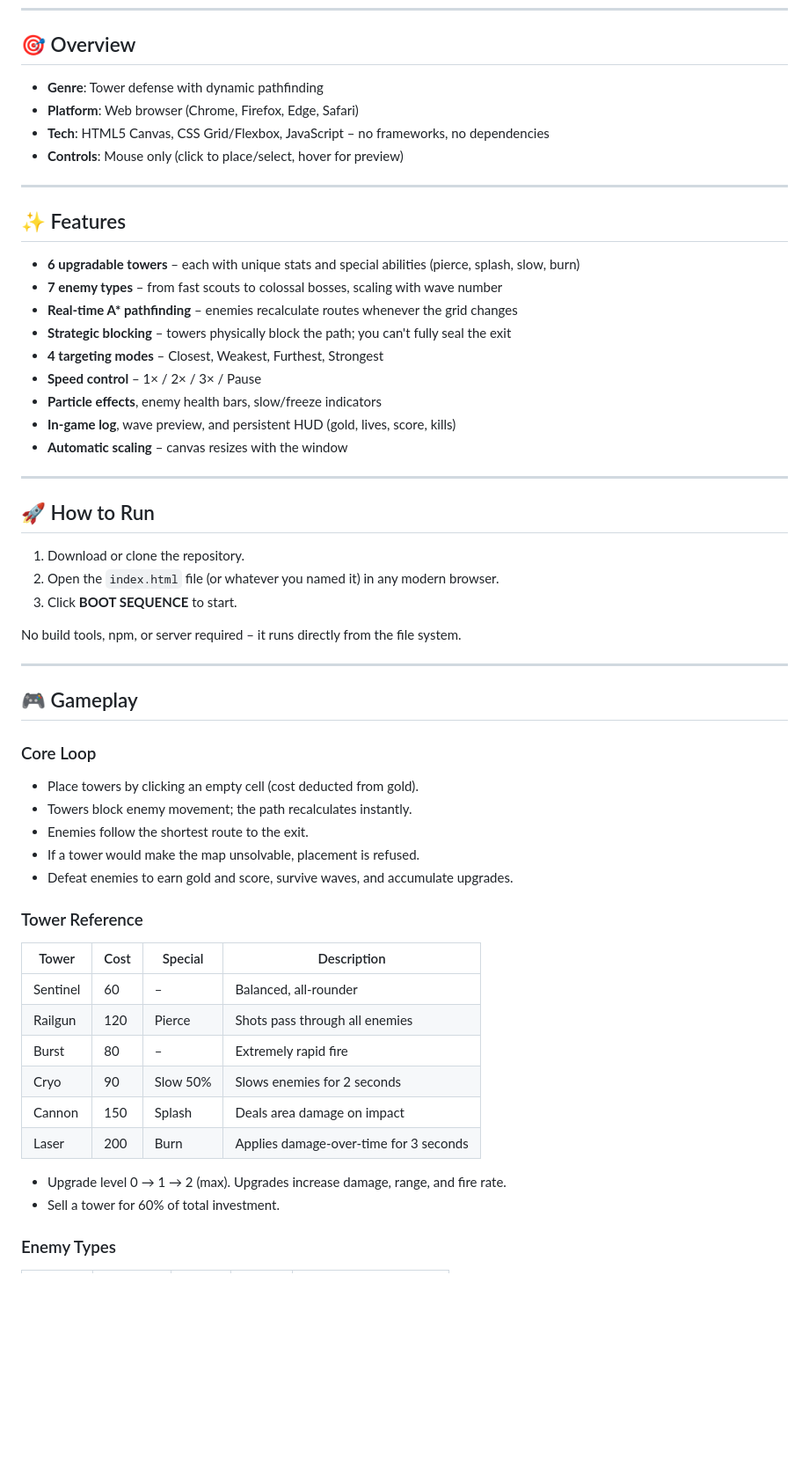
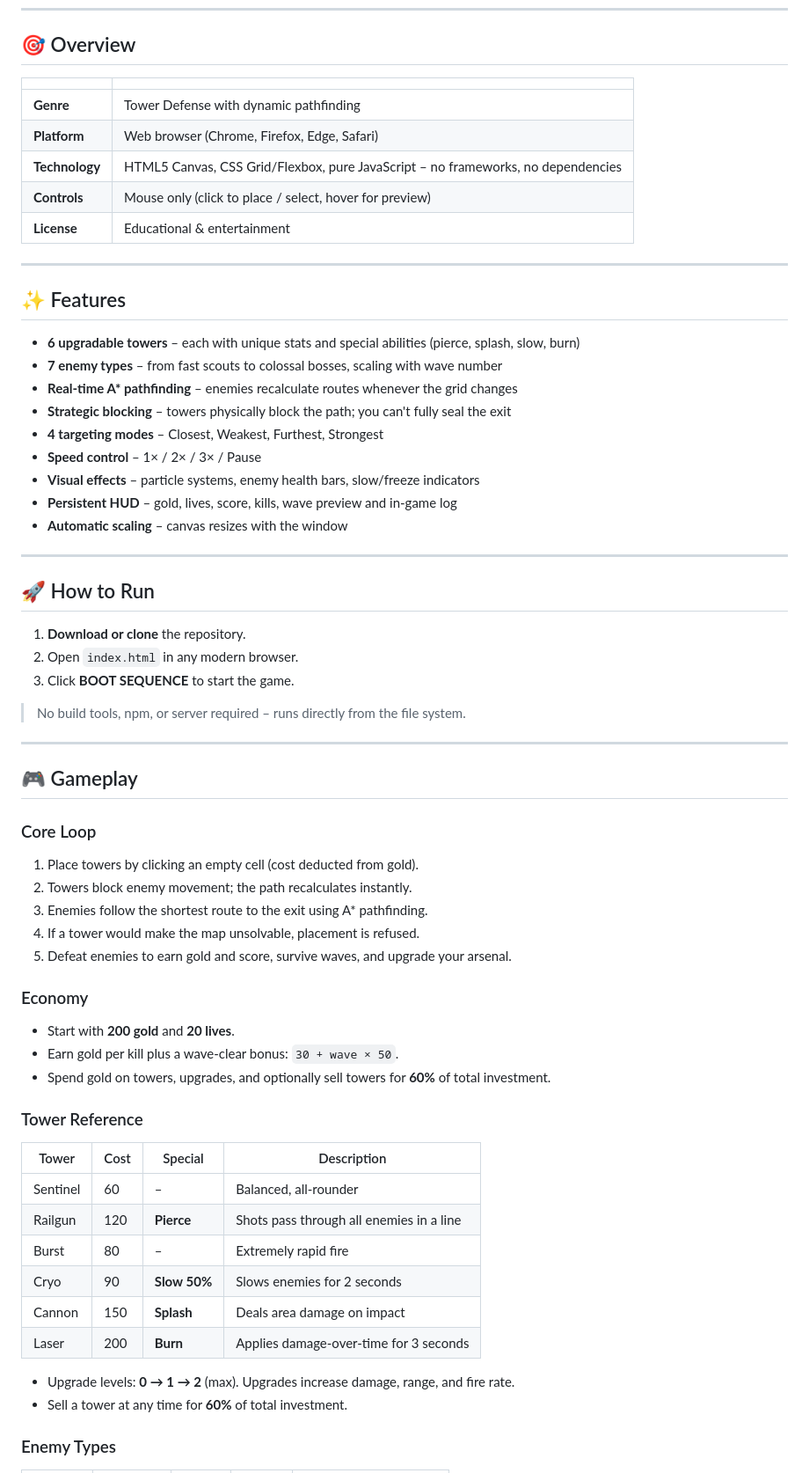
Before and after one commit to rahulrajsinghwork15072005-a11y/TOWER_DEFENCE, a Markdown page: README.md, the part around one of its changes. Shown at 88% size. Rendered like a GitHub page; blank space fills up the shorter version.

```diff
--- a/README.md
+++ b/README.md
@@ -10,10 +7,13 @@ Protect the exit node from relentless waves. Build and upgrade towers directly o
 
 ## 🎯 Overview
 
-- **Genre**: Tower defense with dynamic pathfinding
-- **Platform**: Web browser (Chrome, Firefox, Edge, Safari)
-- **Tech**: HTML5 Canvas, CSS Grid/Flexbox, JavaScript – no frameworks, no dependencies
-- **Controls**: Mouse only (click to place/select, hover for preview)
+| | |
+|---|---|
+| **Genre** | Tower Defense with dynamic pathfinding |
+| **Platform** | Web browser (Chrome, Firefox, Edge, Safari) |
+| **Technology** | HTML5 Canvas, CSS Grid/Flexbox, pure JavaScript – no frameworks, no dependencies |
+| **Controls** | Mouse only (click to place / select, hover for preview) |
+| **License** | Educational & entertainment |
 
 ---
 
@@ -25,45 +25,49 @@ Protect the exit node from relentless waves. Build and upgrade towers directly o
 - **Strategic blocking** – towers physically block the path; you can't fully seal the exit
 - **4 targeting modes** – Closest, Weakest, Furthest, Strongest
 - **Speed control** – 1× / 2× / 3× / Pause
-- **Particle effects**, enemy health bars, slow/freeze indicators
-- **In‑game log**, wave preview, and persistent HUD (gold, lives, score, kills)
+- **Visual effects** – particle systems, enemy health bars, slow/freeze indicators
+- **Persistent HUD** – gold, lives, score, kills, wave preview and in‑game log
 - **Automatic scaling** – canvas resizes with the window
 
 ---
 
 ## 🚀 How to Run
 
-1. Download or clone the repository.
-2. Open the `index.html` file (or whatever you named it) in any modern browser.
-3. Click **BOOT SEQUENCE** to start.
+1. **Download or clone** the repository.
+2. Open `index.html` in any modern browser.
+3. Click **BOOT SEQUENCE** to start the game.
 
-No build tools, npm, or server required – it runs directly from the file system.
+> No build tools, npm, or server required – runs directly from the file system.
 
 ---
 
 ## 🎮 Gameplay
 
 ### Core Loop
+1. Place towers by clicking an empty cell (cost deducted from gold).
+2. Towers block enemy movement; the path recalculates instantly.
+3. Enemies follow the shortest route to the exit using A\* pathfinding.
+4. If a tower would make the map unsolvable, placement is refused.
+5. Defeat enemies to earn gold and score, survive waves, and upgrade your arsenal.
 
-- Place towers by clicking an empty cell (cost deducted from gold).
-- Towers block enemy movement; the path recalculates instantly.
-- Enemies follow the shortest route to the exit.
-- If a tower would make the map unsolvable, placement is refused.
-- Defeat enemies to earn gold and score, survive waves, and accumulate upgrades.
+### Economy
+- Start with **200 gold** and **20 lives**.
+- Earn gold per kill plus a wave‑clear bonus: `30 + wave × 50`.
+- Spend gold on towers, upgrades, and optionally sell towers for **60%** of total investment.
 
 ### Tower Reference
 
-| Tower    | Cost | Special   | Description                            |
-|----------|------|-----------|----------------------------------------|
-| Sentinel | 60   | –         | Balanced, all‑rounder                  |
-| Railgun  | 120  | Pierce    | Shots pass through all enemies         |
-| Burst    | 80   | –         | Extremely rapid fire                   |
-| Cryo     | 90   | Slow 50%  | Slows enemies for 2 seconds            |
-| Cannon   | 150  | Splash    | Deals area damage on impact            |
-| Laser    | 200  | Burn      | Applies damage‑over‑time for 3 seconds |
+| Tower    | Cost | Special          | Description                                      |
+|----------|------|------------------|--------------------------------------------------|
+| Sentinel | 60   | –                | Balanced, all‑rounder                            |
+| Railgun  | 120  | **Pierce**       | Shots pass through all enemies in a line         |
+| Burst    | 80   | –                | Extremely rapid fire                             |
+| Cryo     | 90   | **Slow 50%**     | Slows enemies for 2 seconds                      |
+| Cannon   | 150  | **Splash**       | Deals area damage on impact                      |
+| Laser    | 200  | **Burn**         | Applies damage‑over‑time for 3 seconds           |
 
-- Upgrade level 0 → 1 → 2 (max). Upgrades increase damage, range, and fire rate.
-- Sell a tower for 60% of total investment.
+- Upgrade levels: **0 → 1 → 2** (max). Upgrades increase damage, range, and fire rate.
+- Sell a tower at any time for **60%** of total investment.
 
 ### Enemy Types
 
```
Also changed, not shown: other parts of README.md (+44 -45 lines).
